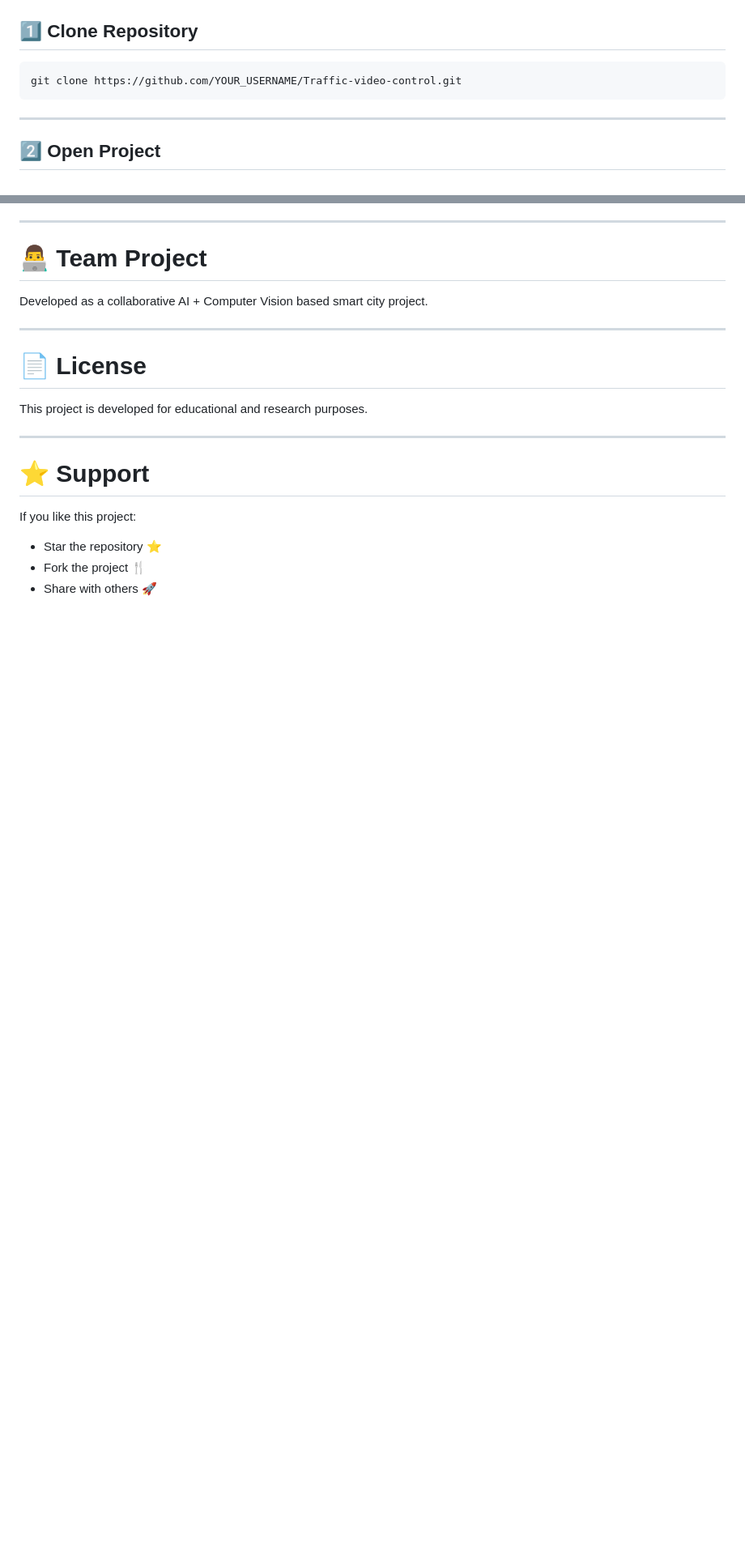
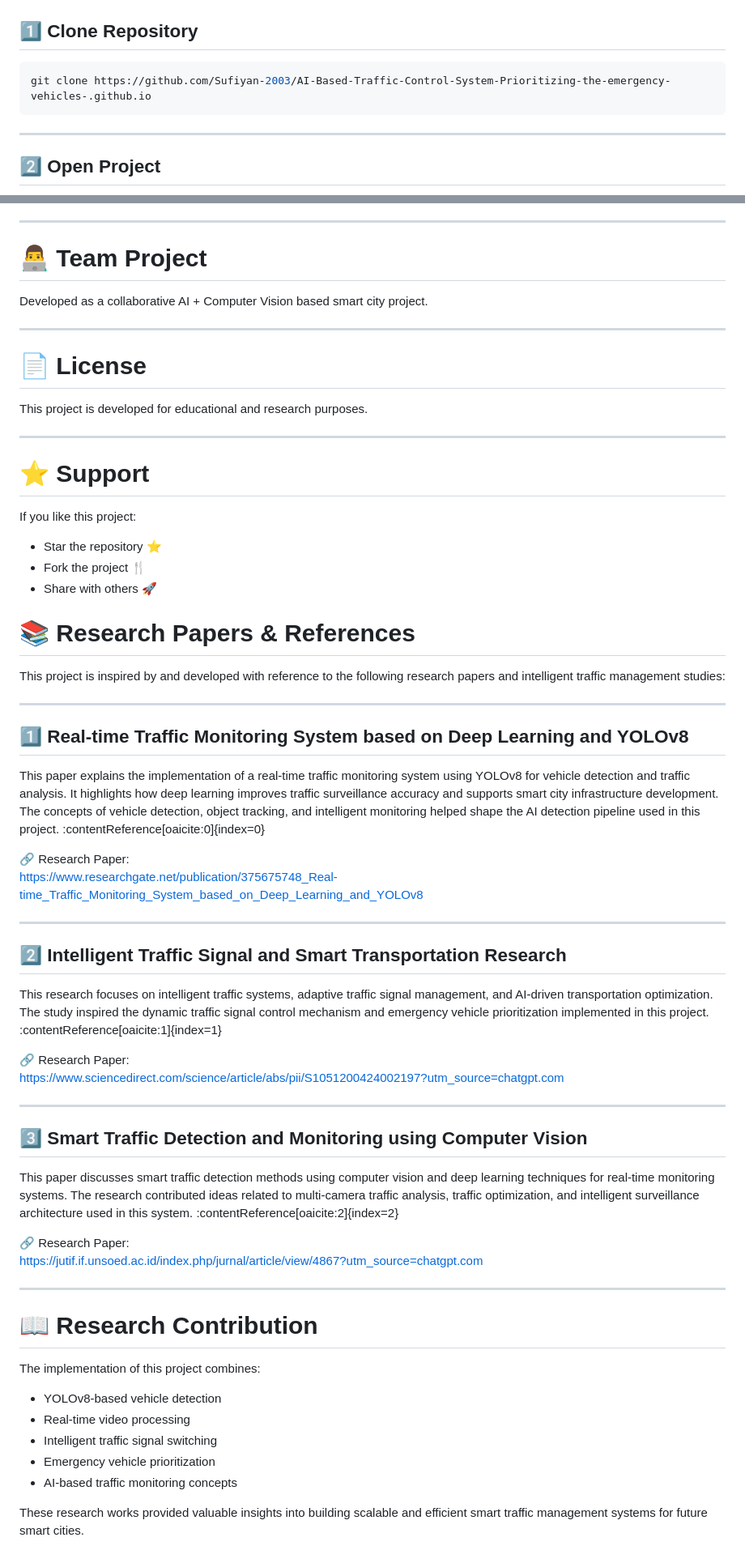
Before and after one commit to Sufiyan-2003/AI-Based-Traffic-Control-System-Prioritizing-the-emergency-vehicles-.github.io, a Markdown page: README.md, 2 parts joined by grey strips. Shown at 81% size. Rendered like a GitHub page; blank space fills up the shorter version.

Commit message:
Update README with research papers and contributions
Added research references and contributions to README.

````diff
--- a/README.md
+++ b/README.md
@@ -78,7 +78,7 @@ Traffic-video-control/
 ## 1️⃣ Clone Repository
 
 ```bash
-git clone https://github.com/YOUR_USERNAME/Traffic-video-control.git
+git clone https://github.com/Sufiyan-2003/AI-Based-Traffic-Control-System-Prioritizing-the-emergency-vehicles-.github.io
 ```
 
 ---
@@ -206,3 +206,47 @@ If you like this project:
 - Star the repository ⭐
 - Fork the project 🍴
 - Share with others 🚀
+
+# 📚 Research Papers & References
+
+This project is inspired by and developed with reference to the following research papers and intelligent traffic management studies:
+
+---
+
+## 1️⃣ Real-time Traffic Monitoring System based on Deep Learning and YOLOv8
+
+This paper explains the implementation of a real-time traffic monitoring system using YOLOv8 for vehicle detection and traffic analysis. It highlights how deep learning improves traffic surveillance accuracy and supports smart city infrastructure development. The concepts of vehicle detection, object tracking, and intelligent monitoring helped shape the AI detection pipeline used in this project. :contentReference[oaicite:0]{index=0}
+
+🔗 Research Paper:
+https://www.researchgate.net/publication/375675748_Real-time_Traffic_Monitoring_System_based_on_Deep_Learning_and_YOLOv8
+
+---
+
+## 2️⃣ Intelligent Traffic Signal and Smart Transportation Research
+
+This research focuses on intelligent traffic systems, adaptive traffic signal management, and AI-driven transportation optimization. The study inspired the dynamic traffic signal control mechanism and emergency vehicle prioritization implemented in this project. :contentReference[oaicite:1]{index=1}
+
+🔗 Research Paper:
+https://www.sciencedirect.com/science/article/abs/pii/S1051200424002197?utm_source=chatgpt.com
+
+---
+
+## 3️⃣ Smart Traffic Detection and Monitoring using Computer Vision
+
+This paper discusses smart traffic detection methods using computer vision and deep learning techniques for real-time monitoring systems. The research contributed ideas related to multi-camera traffic analysis, traffic optimization, and intelligent surveillance architecture used in this system. :contentReference[oaicite:2]{index=2}
+
+🔗 Research Paper:
+https://jutif.if.unsoed.ac.id/index.php/jurnal/article/view/4867?utm_source=chatgpt.com
+
+---
+
+# 📖 Research Contribution
+
+The implementation of this project combines:
+- YOLOv8-based vehicle detection
+- Real-time video processing
+- Intelligent traffic signal switching
+- Emergency vehicle prioritization
+- AI-based traffic monitoring concepts
+
+These research works provided valuable insights into building scalable and efficient smart traffic management systems for future smart cities.
````
